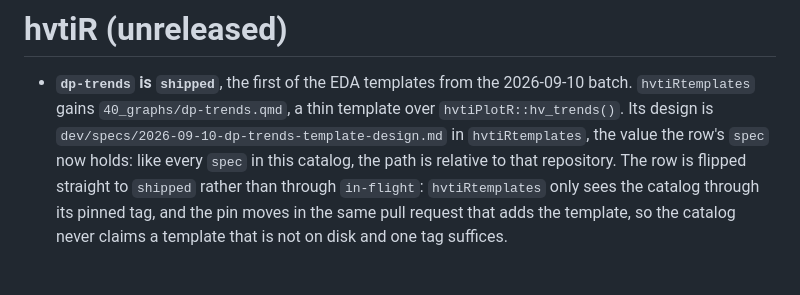
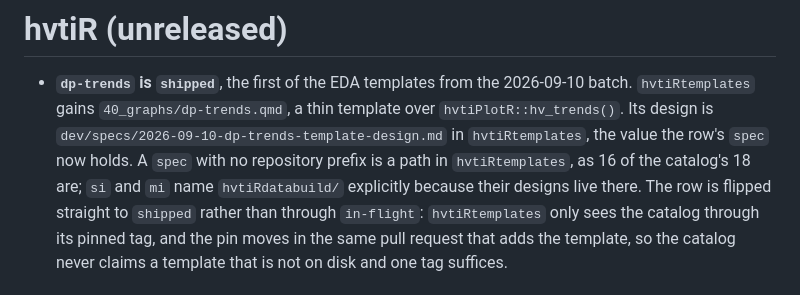
Before and after one commit to ehrlinger/hvtiR, a Markdown page: NEWS.md, the part around the change. Drawn GitHub-style.

Commit message:
docs(news): two spec values do carry a repository prefix
Corrects the previous commit, which said every spec in the catalog is a path
relative to hvtiRtemplates. 16 of the 18 are; si and mi name hvtiRdatabuild/
explicitly, because their designs live there. The check that should have
caught this looked only for an hvtiRtemplates/ prefix, so it reported zero
prefixed specs, and it failed on the other two without stopping the commit.

Co-Authored-By: Claude Opus 5 <noreply@anthropic.com>

```diff
--- a/NEWS.md
+++ b/NEWS.md
@@ -7,8 +7,10 @@ Version: 1.1.7
   2026-09-10 batch. `hvtiRtemplates` gains `40_graphs/dp-trends.qmd`, a thin
   template over `hvtiPlotR::hv_trends()`. Its design is
   `dev/specs/2026-09-10-dp-trends-template-design.md` in `hvtiRtemplates`, the
-  value the row's `spec` now holds: like every `spec` in this catalog, the path
-  is relative to that repository. The row is flipped straight to `shipped` rather than
+  value the row's `spec` now holds. A `spec` with no repository prefix is a
+  path in `hvtiRtemplates`, as 16 of the catalog's 18 are; `si` and `mi` name
+  `hvtiRdatabuild/` explicitly because their designs live there. The row is
+  flipped straight to `shipped` rather than
   through `in-flight`: `hvtiRtemplates` only sees the catalog through its pinned
   tag, and the pin moves in the same pull request that adds the template, so the
   catalog never claims a template that is not on disk and one tag suffices.
```
